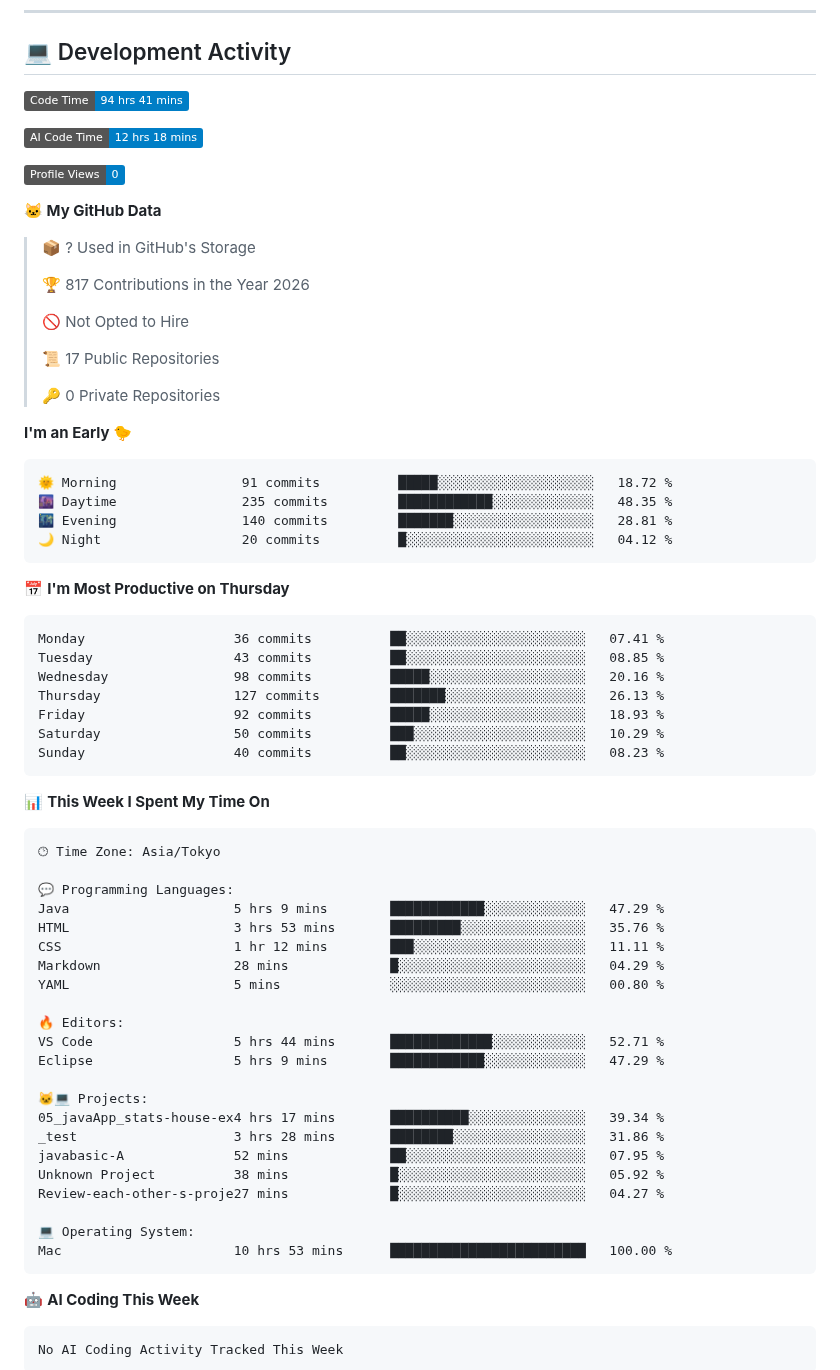
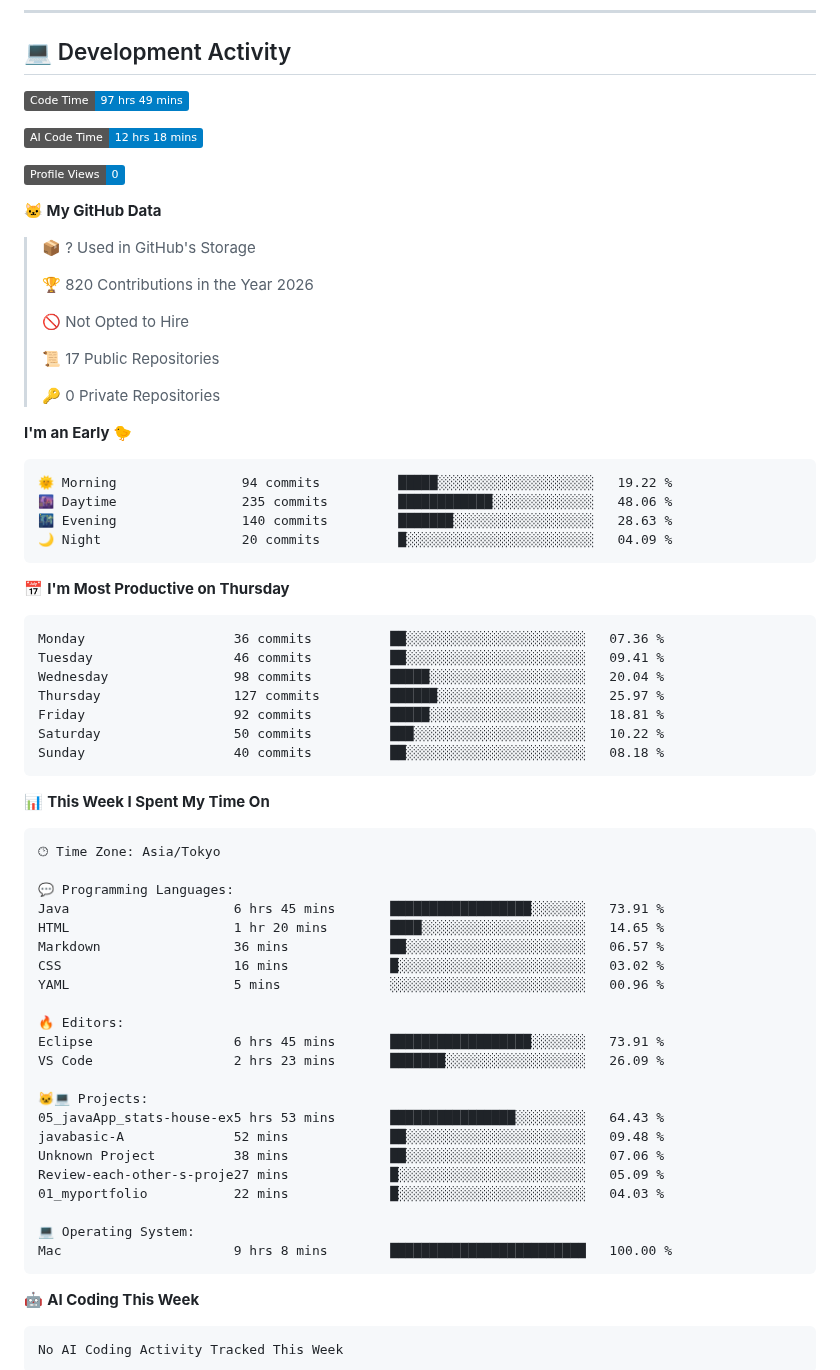
Before and after one commit to hashio251/hashio251, a Markdown page: README.md, the part around one of its changes. Rendered like a GitHub page; badges without logos.

Commit message:
Updated with Dev Metrics

````diff
--- a/README.md
+++ b/README.md
@@ -132,7 +132,7 @@ Repositories on GitHub are categorized by number according to the content of the
 ## 💻 Development Activity
 
 <!--START_SECTION:waka-->
-![Code Time](http://img.shields.io/badge/Code%20Time-94%20hrs%2041%20mins-blue?style=flat)
+![Code Time](http://img.shields.io/badge/Code%20Time-97%20hrs%2049%20mins-blue?style=flat)
 
 ![AI Code Time](http://img.shields.io/badge/AI%20Code%20Time-12%20hrs%2018%20mins-blue?style=flat)
 
@@ -142,7 +142,7 @@ Repositories on GitHub are categorized by number according to the content of the
 
 > 📦 ? Used in GitHub's Storage
  >
-> 🏆 817 Contributions in the Year 2026
+> 🏆 820 Contributions in the Year 2026
  >
 > 🚫 Not Opted to Hire
  >
@@ -153,21 +153,21 @@ Repositories on GitHub are categorized by number according to the content of the
 **I'm an Early 🐤**
 
 ```text
-🌞 Morning                91 commits          █████░░░░░░░░░░░░░░░░░░░░   18.72 %
-🌆 Daytime                235 commits         ████████████░░░░░░░░░░░░░   48.35 %
-🌃 Evening                140 commits         ███████░░░░░░░░░░░░░░░░░░   28.81 %
-🌙 Night                  20 commits          █░░░░░░░░░░░░░░░░░░░░░░░░   04.12 %
+🌞 Morning                94 commits          █████░░░░░░░░░░░░░░░░░░░░   19.22 %
+🌆 Daytime                235 commits         ████████████░░░░░░░░░░░░░   48.06 %
+🌃 Evening                140 commits         ███████░░░░░░░░░░░░░░░░░░   28.63 %
+🌙 Night                  20 commits          █░░░░░░░░░░░░░░░░░░░░░░░░   04.09 %
 ```
 📅 **I'm Most Productive on Thursday**
 
 ```text
-Monday                   36 commits          ██░░░░░░░░░░░░░░░░░░░░░░░   07.41 %
-Tuesday                  43 commits          ██░░░░░░░░░░░░░░░░░░░░░░░   08.85 %
-Wednesday                98 commits          █████░░░░░░░░░░░░░░░░░░░░   20.16 %
-Thursday                 127 commits         ███████░░░░░░░░░░░░░░░░░░   26.13 %
-Friday                   92 commits          █████░░░░░░░░░░░░░░░░░░░░   18.93 %
-Saturday                 50 commits          ███░░░░░░░░░░░░░░░░░░░░░░   10.29 %
-Sunday                   40 commits          ██░░░░░░░░░░░░░░░░░░░░░░░   08.23 %
+Monday                   36 commits          ██░░░░░░░░░░░░░░░░░░░░░░░   07.36 %
+Tuesday                  46 commits          ██░░░░░░░░░░░░░░░░░░░░░░░   09.41 %
+Wednesday                98 commits          █████░░░░░░░░░░░░░░░░░░░░   20.04 %
+Thursday                 127 commits         ██████░░░░░░░░░░░░░░░░░░░   25.97 %
+Friday                   92 commits          █████░░░░░░░░░░░░░░░░░░░░   18.81 %
+Saturday                 50 commits          ███░░░░░░░░░░░░░░░░░░░░░░   10.22 %
+Sunday                   40 commits          ██░░░░░░░░░░░░░░░░░░░░░░░   08.18 %
 ```
 
 
@@ -177,25 +177,25 @@ Sunday                   40 commits          ██░░░░░░░░░
 🕑︎ Time Zone: Asia/Tokyo
 
 💬 Programming Languages:
-Java                     5 hrs 9 mins        ████████████░░░░░░░░░░░░░   47.29 %
-HTML                     3 hrs 53 mins       █████████░░░░░░░░░░░░░░░░   35.76 %
-CSS                      1 hr 12 mins        ███░░░░░░░░░░░░░░░░░░░░░░   11.11 %
-Markdown                 28 mins             █░░░░░░░░░░░░░░░░░░░░░░░░   04.29 %
-YAML                     5 mins              ░░░░░░░░░░░░░░░░░░░░░░░░░   00.80 %
+Java                     6 hrs 45 mins       ██████████████████░░░░░░░   73.91 %
+HTML                     1 hr 20 mins        ████░░░░░░░░░░░░░░░░░░░░░   14.65 %
+Markdown                 36 mins             ██░░░░░░░░░░░░░░░░░░░░░░░   06.57 %
+CSS                      16 mins             █░░░░░░░░░░░░░░░░░░░░░░░░   03.02 %
+YAML                     5 mins              ░░░░░░░░░░░░░░░░░░░░░░░░░   00.96 %
 
 🔥 Editors:
-VS Code                  5 hrs 44 mins       █████████████░░░░░░░░░░░░   52.71 %
-Eclipse                  5 hrs 9 mins        ████████████░░░░░░░░░░░░░   47.29 %
+Eclipse                  6 hrs 45 mins       ██████████████████░░░░░░░   73.91 %
+VS Code                  2 hrs 23 mins       ███████░░░░░░░░░░░░░░░░░░   26.09 %
 
 🐱‍💻 Projects:
-05_javaApp_stats-house-ex4 hrs 17 mins       ██████████░░░░░░░░░░░░░░░   39.34 %
-_test                    3 hrs 28 mins       ████████░░░░░░░░░░░░░░░░░   31.86 %
-javabasic-A              52 mins             ██░░░░░░░░░░░░░░░░░░░░░░░   07.95 %
-Unknown Project          38 mins             █░░░░░░░░░░░░░░░░░░░░░░░░   05.92 %
-Review-each-other-s-proje27 mins             █░░░░░░░░░░░░░░░░░░░░░░░░   04.27 %
+05_javaApp_stats-house-ex5 hrs 53 mins       ████████████████░░░░░░░░░   64.43 %
+javabasic-A              52 mins             ██░░░░░░░░░░░░░░░░░░░░░░░   09.48 %
+Unknown Project          38 mins             ██░░░░░░░░░░░░░░░░░░░░░░░   07.06 %
+Review-each-other-s-proje27 mins             █░░░░░░░░░░░░░░░░░░░░░░░░   05.09 %
+01_myportfolio           22 mins             █░░░░░░░░░░░░░░░░░░░░░░░░   04.03 %
 
 💻 Operating System:
-Mac                      10 hrs 53 mins      █████████████████████████   100.00 %
+Mac                      9 hrs 8 mins        █████████████████████████   100.00 %
 ```
 
 🤖 **AI Coding This Week**
````
Also changed, not shown: other parts of README.md (+1 -1 lines), assets/bar_graph.png.
